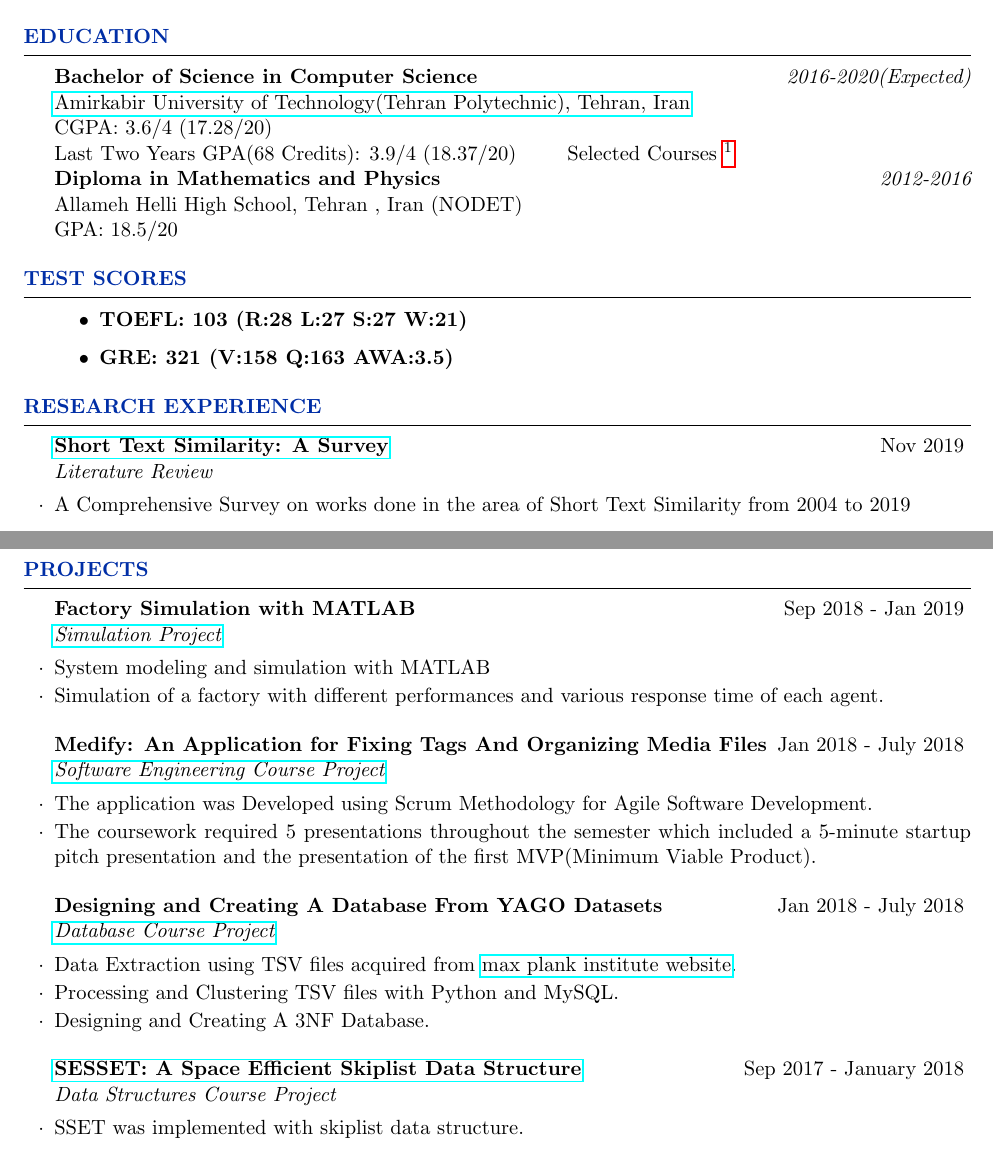
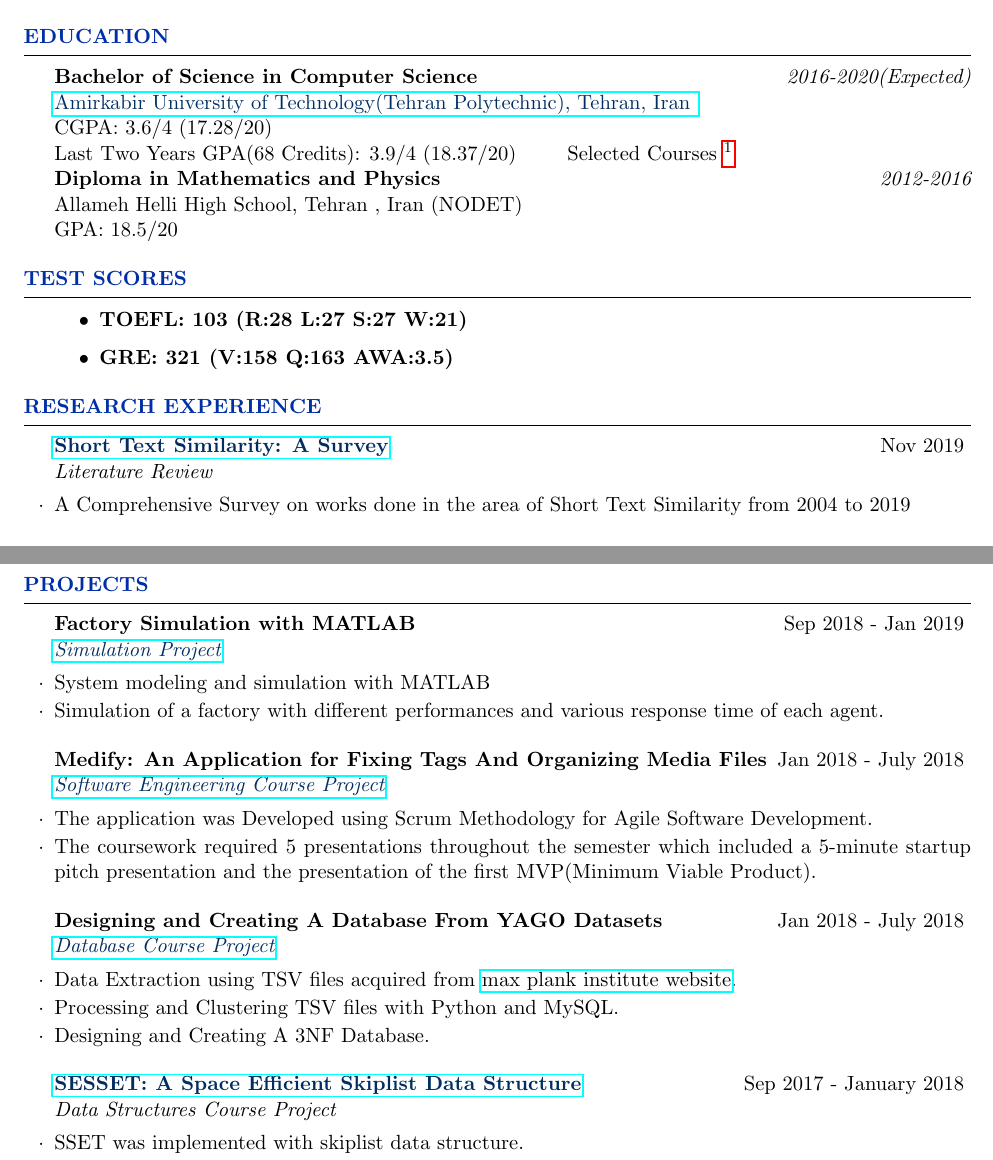
Before and after one commit to pouyaaghahoseini/CV, a LaTeX CV (pouya-cv.tex): two parts of pages 1 and 2 of 3, joined at a grey line, cut so that both start at the same text. Compiled offline with pdfLaTeX.

Commit message:
Add Color to Hyperlinks

```diff
--- a/pouya-cv.tex
+++ b/pouya-cv.tex
@@ -26,6 +26,7 @@
 \usepackage{xcolor}
 \usepackage{fontawesome}
 \usepackage[left=0.75in,top=0.6in,right=0.75in,bottom=0.6in]{geometry} % Document margins
+\definecolor{coolblack}{rgb}{0.0, 0.18, 0.39}
 
 \name{Pouya Aghahoseini} % Your name
 
@@ -57,7 +58,7 @@
 	\begin{rSection}{Education}
 
 		{\bf Bachelor of Science in Computer Science} \hfill {\em 2016-2020(Expected)} \\
-		\href{https://www.topuniversities.com/universities/amirkabir-university-technology}{Amirkabir University of Technology(Tehran Polytechnic), Tehran, Iran}\\
+		\href{https://www.topuniversities.com/universities/amirkabir-university-technology}{\textcolor{coolblack}{Amirkabir University of Technology(Tehran Polytechnic), Tehran, Iran} }\\
 		CGPA: 3.6/4 (17.28/20)\\
 		Last Two Years GPA(68 Credits): 3.9/4 (18.37/20) \hspace{20pt}		Selected Courses
 		\footnote{Introduction to Probability, Probability 1:$A^{+}$ ; Foundation of Matrix and Linear Algebra:$A$ ; Foundation of Numerical Analysis:$A^{+}$ ;  Data Structures and Algorithms:$A^{+}$ ; Database:$A$ ; Software Design:$A$ ; Design and Analysis of Algorithm:$A^{+}$} \\
@@ -78,7 +79,7 @@
 
 	\begin{rSection}{Research Experience}
 
-			\begin{rSubsection}{\href{https://www.researchgate.net/publication/337632914_Short_Text_Similarity_A_Survey}{Short Text Similarity: A Survey}}{Nov 2019}{Literature Review}{ }
+			\begin{rSubsection}{\href{https://www.researchgate.net/publication/337632914_Short_Text_Similarity_A_Survey}{\textcolor{coolblack}{Short Text Similarity: A Survey}}}{Nov 2019}{Literature Review}{ }
 		\item A Comprehensive Survey on works done in the area of Short Text Similarity from 2004 to 2019
 	\end{rSubsection}
 	\end{rSection}
@@ -136,20 +137,20 @@
 	%---------------------------------------------------------------------------------------
 	\begin{rSection}{Projects}
 
-		\begin{rSubsection}{Factory Simulation with MATLAB}{Sep 2018 - Jan 2019}{\href{https://github.com/pouyaaghahoseini/System-Queueing-Simulation}{Simulation  Project}}{ }
+		\begin{rSubsection}{Factory Simulation with MATLAB}{Sep 2018 - Jan 2019}{\href{https://github.com/pouyaaghahoseini/System-Queueing-Simulation}{\textcolor{coolblack}{Simulation  Project}}}{ }
 			\item System modeling and simulation with MATLAB
 			\item Simulation of a factory with different performances and various response time of each agent.
 
 
 		\end{rSubsection}
 
-		\begin{rSubsection}{Medify: An Application for Fixing Tags And Organizing Media Files}{Jan 2018 - July 2018}{\href{https://github.com/pouyaaghahoseini/Medify}{Software Engineering Course Project}}{ }
+		\begin{rSubsection}{Medify: An Application for Fixing Tags And Organizing Media Files}{Jan 2018 - July 2018}{\href{https://github.com/pouyaaghahoseini/Medify}{\textcolor{coolblack}{Software Engineering Course Project}}}{ }
 
 			\item The application was Developed using Scrum Methodology for Agile Software Development.
 			\item The coursework required 5 presentations throughout the semester which included a 5-minute startup pitch presentation and the presentation of the first MVP(Minimum Viable Product).
 		\end{rSubsection}
 
-		\begin{rSubsection}{Designing and Creating A Database From YAGO Datasets}{Jan 2018 - July 2018}{\href{https://github.com/pouyaaghahoseini/Database-Course}{Database Course Project}}{ }
+		\begin{rSubsection}{Designing and Creating A Database From YAGO Datasets}{Jan 2018 - July 2018}{\href{https://github.com/pouyaaghahoseini/Database-Course}{\textcolor{coolblack}{Database Course Project}}}{ }
 			\item Data Extraction using TSV files acquired from \href{https://www.mpi-inf.mpg.de/departments/databases-and-information-systems/research/yago-naga/yago/downloads/}{max plank institute website}.
 			\item Processing and Clustering TSV files with Python and MySQL.
 			\item Designing and Creating A 3NF Database.
@@ -157,7 +158,7 @@
 		\end{rSubsection}
 
 
-		\begin{rSubsection}{\href{https://github.com/pouyaaghahoseini/DS-Course/tree/master/SE-Skiplist}{SESSET: A Space Efficient Skiplist Data Structure}}{Sep 2017 - January 2018}{Data Structures Course Project}{ }
+		\begin{rSubsection}{\href{https://github.com/pouyaaghahoseini/DS-Course/tree/master/SE-Skiplist}{\textcolor{coolblack}{SESSET: A Space Efficient Skiplist Data Structure}}}{Sep 2017 - January 2018}{Data Structures Course Project}{ }
 			\item SSET‌ was implemented with skiplist data structure.
 			\item Each node consisted a BDeque which resulted in more efficient operations.
 			\item All operations are done in $O(logn)^{E} + O(\sqrt{n})$ time.
```
Also changed, not shown: pouya-cv.pdf, pouya-cv.tex (2 more changed lines), 2 other files.
